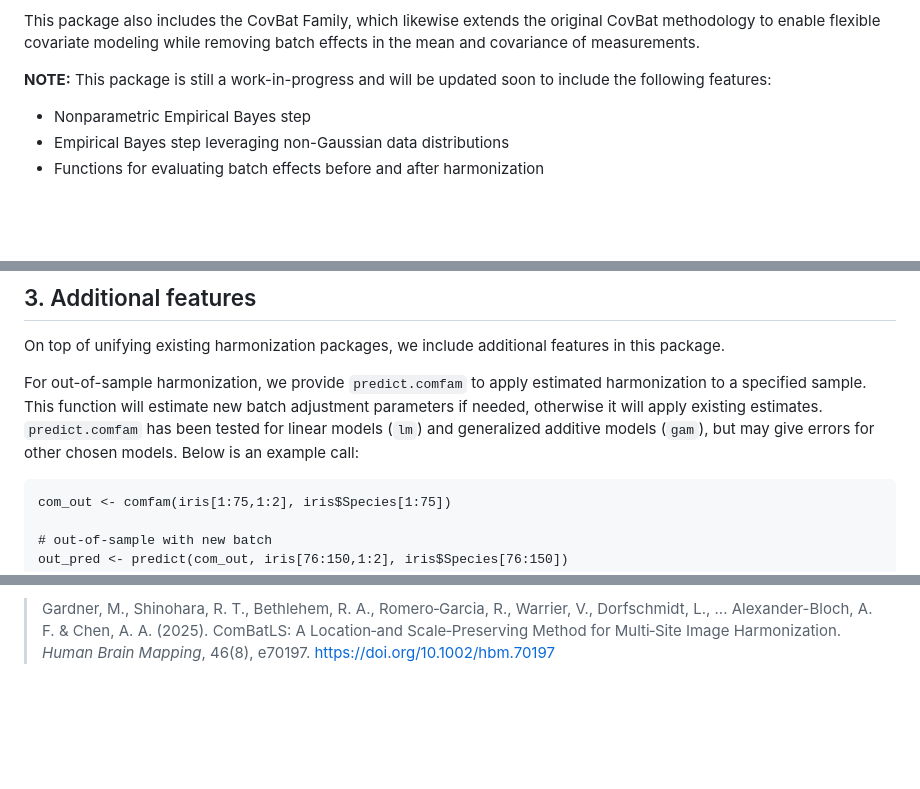
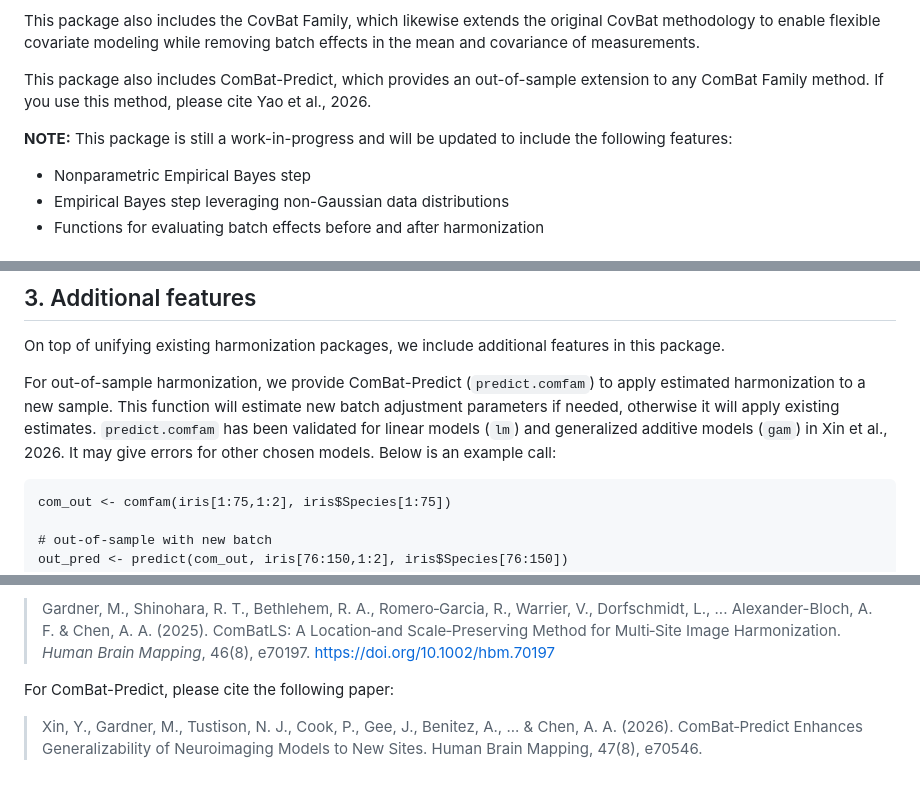
Before and after one commit to andy1764/ComBatFamily, a Markdown page: README.md, 3 parts joined by grey strips. Drawn GitHub-style; blank space fills up the shorter version.

Commit message:
Update README.md to include ComBat-Predict

````diff
--- a/README.md
+++ b/README.md
@@ -27,7 +26,9 @@ ComBat Family methods include:
 
 This package also includes the CovBat Family, which likewise extends the original CovBat methodology to enable flexible covariate modeling while removing batch effects in the mean and covariance of measurements.
 
-**NOTE:** This package is still a work-in-progress and will be updated soon to include the following features:
+This package also includes ComBat-Predict, which provides an out-of-sample extension to any ComBat Family method. If you use this method, please cite Yao et al., 2026.
+
+**NOTE:** This package is still a work-in-progress and will be updated to include the following features:
 
 - Nonparametric Empirical Bayes step
 - Empirical Bayes step leveraging non-Gaussian data distributions
@@ -88,7 +89,7 @@ Note that non-Gaussian data distributions are supported by functions such as `gl
 ## 3. Additional features
 On top of unifying existing harmonization packages, we include additional features in this package.
 
-For out-of-sample harmonization, we provide `predict.comfam` to apply estimated harmonization to a specified sample. This function will estimate new batch adjustment parameters if needed, otherwise it will apply existing estimates. `predict.comfam` has been tested for linear models (`lm`) and generalized additive models (`gam`), but may give errors for other chosen models. Below is an example call:
+For out-of-sample harmonization, we provide ComBat-Predict (`predict.comfam`) to apply estimated harmonization to a new sample. This function will estimate new batch adjustment parameters if needed, otherwise it will apply existing estimates. `predict.comfam` has been validated for linear models (`lm`) and generalized additive models (`gam`) in Xin et al., 2026. It may give errors for other chosen models. Below is an example call:
 
 ```
 com_out <- comfam(iris[1:75,1:2], iris$Species[1:75])
@@ -126,3 +127,6 @@ For ComBat-GAM, the Python implementation is available via https://github.com/rp
 
 For ComBatLS, please cite the following paper:
 > Gardner, M., Shinohara, R. T., Bethlehem, R. A., Romero‐Garcia, R., Warrier, V., Dorfschmidt, L., ... Alexander-Bloch, A. F. & Chen, A. A. (2025). ComBatLS: A Location‐and Scale‐Preserving Method for Multi‐Site Image Harmonization. *Human Brain Mapping*, 46(8), e70197. https://doi.org/10.1002/hbm.70197
+
+For ComBat-Predict, please cite the following paper:
+> Xin, Y., Gardner, M., Tustison, N. J., Cook, P., Gee, J., Benitez, A., ... & Chen, A. A. (2026). ComBat‐Predict Enhances Generalizability of Neuroimaging Models to New Sites. Human Brain Mapping, 47(8), e70546.
````
Also changed, not shown: other parts of README.md (+0 -1 lines).
